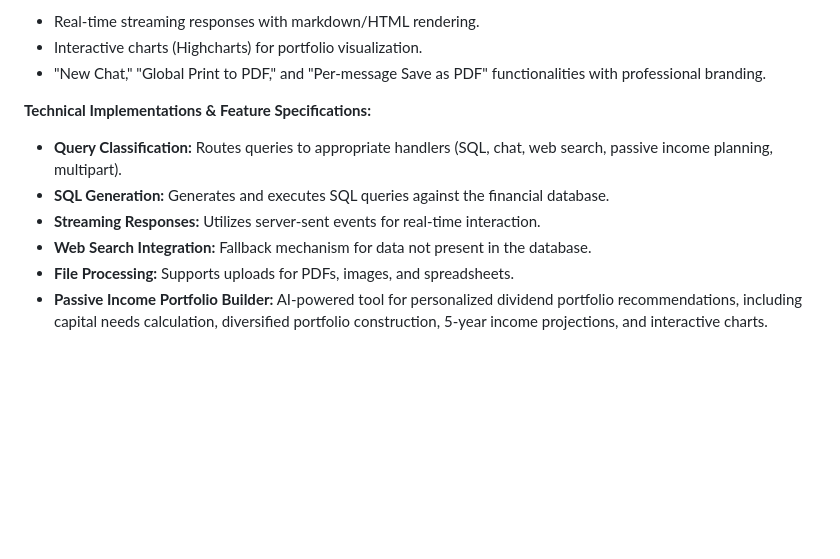
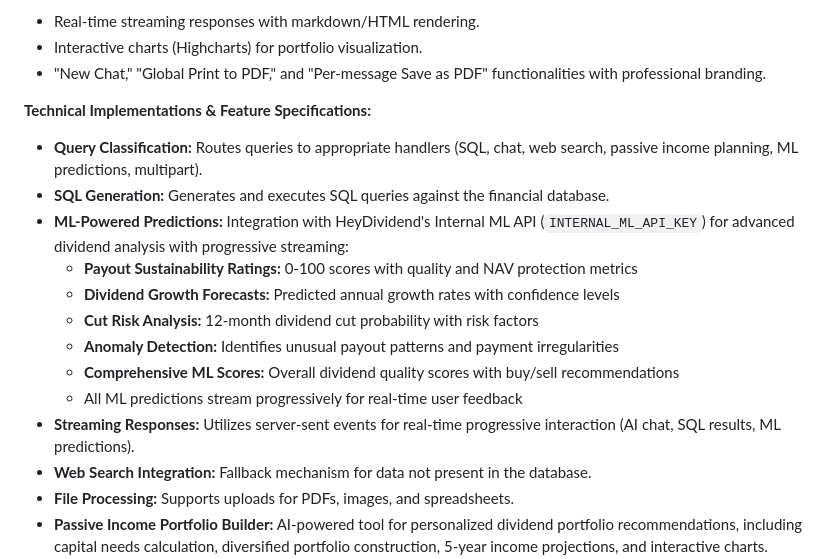
Before and after one commit to heydividend/llm-server, a Markdown page: replit.md, the part around the change. GitHub-like rendering; blank space fills up the shorter version.

Commit message:
Add machine learning predictions for dividend analysis
Integrates HeyDividend's Internal ML API for dividend payout sustainability, growth forecasts, cut risk, anomaly detection, and quality scores, with progressive streaming via server-sent events.

Replit-Commit-Author: Agent
Replit-Commit-Session-Id: d4eb57f3-622b-45ab-aefa-c7950d672010
Replit-Commit-Checkpoint-Type: intermediate_checkpoint
Replit-Commit-Event-Id: f60880aa-74d2-48b0-b007-72e26ae606f8
Replit-Commit-Screenshot-Url: https://storage.googleapis.com/screenshot-production-us-central1/9cce9a9f-0474-4bd3-8180-29bc9e63209c/d4eb57f3-622b-45ab-aefa-c7950d672010/Soz0ZTV

```diff
--- a/replit.md
+++ b/replit.md
@@ -16,9 +16,16 @@ A separate Next.js frontend (not part of this backend repository but referenced)
 - "New Chat," "Global Print to PDF," and "Per-message Save as PDF" functionalities with professional branding.
 
 **Technical Implementations & Feature Specifications:**
-- **Query Classification:** Routes queries to appropriate handlers (SQL, chat, web search, passive income planning, multipart).
+- **Query Classification:** Routes queries to appropriate handlers (SQL, chat, web search, passive income planning, ML predictions, multipart).
 - **SQL Generation:** Generates and executes SQL queries against the financial database.
-- **Streaming Responses:** Utilizes server-sent events for real-time interaction.
+- **ML-Powered Predictions:** Integration with HeyDividend's Internal ML API (`INTERNAL_ML_API_KEY`) for advanced dividend analysis with progressive streaming:
+  - **Payout Sustainability Ratings:** 0-100 scores with quality and NAV protection metrics
+  - **Dividend Growth Forecasts:** Predicted annual growth rates with confidence levels
+  - **Cut Risk Analysis:** 12-month dividend cut probability with risk factors
+  - **Anomaly Detection:** Identifies unusual payout patterns and payment irregularities
+  - **Comprehensive ML Scores:** Overall dividend quality scores with buy/sell recommendations
+  - All ML predictions stream progressively for real-time user feedback
+- **Streaming Responses:** Utilizes server-sent events for real-time progressive interaction (AI chat, SQL results, ML predictions).
 - **Web Search Integration:** Fallback mechanism for data not present in the database.
 - **File Processing:** Supports uploads for PDFs, images, and spreadsheets.
 - **Passive Income Portfolio Builder:** AI-powered tool for personalized dividend portfolio recommendations, including capital needs calculation, diversified portfolio construction, 5-year income projections, and interactive charts. Portfolios can be saved and tracked.
```
